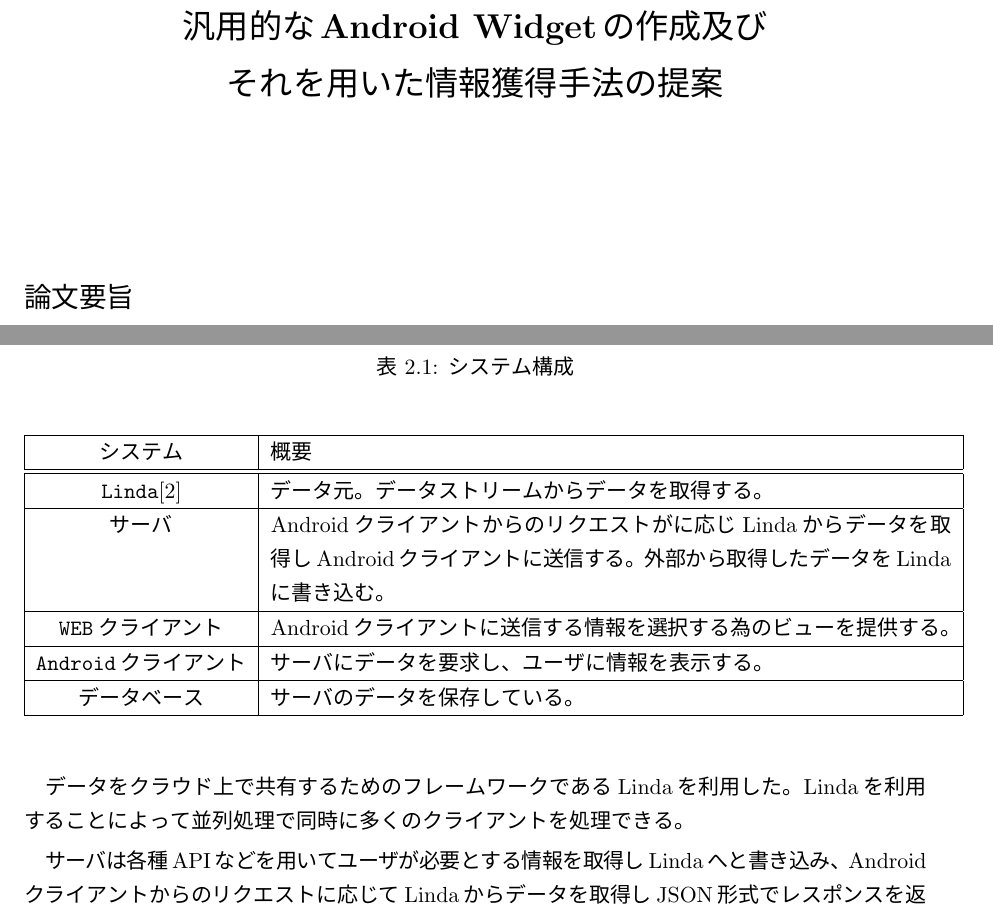
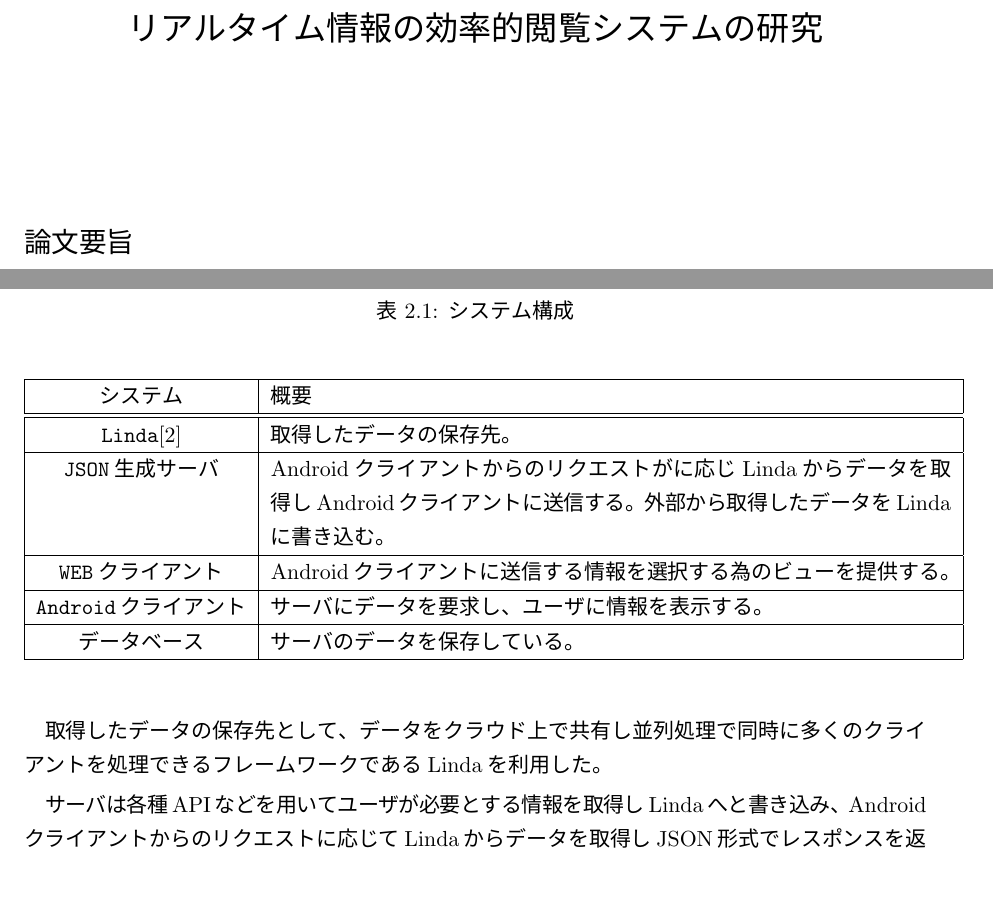
Before and after one commit to enohpdaeh/nakayama-thesis, a LaTeX thesis (main.tex, which reads 00_abstract.tex, 01.tex, 02.tex): two parts of pages 2 and 8 of 20, joined at a grey line, cut at the place of the change, the shorter picture padded with empty space. The pictures show the PDF file main.pdf that the author committed with the source.

Commit message:
タイトル変更とそれに伴う修正

```diff
--- a/00_abstract.tex
+++ b/00_abstract.tex
@@ -8,6 +8,6 @@
 \begin{jabstract}
 天気予報や電車の運行情報など様々な情報ををAndroid Widgetを用いて表示することは広く用いられている手法だが、ユーザが望むあらゆる情報に対してAndroid Widgetが存在するとは限らない。しかも、既存のAndroid Widgetを使用する場合、画面領域の制約があるため表示できる情報の数が限られてしまう。
 
-そこで本研究ではユーザが必要とする複数の情報をコンパクトに表示することが出来る汎用的なAndroid Widgetを作成し、ユーザが効率良く価値の高い情報を得られることを目指した。
+そこで本研究ではユーザが必要とする複数の情報をコンパクトに表示することが出来るAndroid Widgetを作成し、ユーザが効率良く価値の高い情報を得られることを目指した。
 
 \end{jabstract}
--- a/01.tex
+++ b/01.tex
@@ -19,7 +19,7 @@ Android Widgetの性質上、取得したい情報に付随して不要な情報
 また、自分の取得したい情報に対応したAndroid Widgetが存在しない場合、自らAndroid Widgetを作成する以外の対応策がない。
 現状ではAndroid Widgetの作成は多数のスマートフォンユーザにとって技術的なハードルが高く、問題の解決法としては現実的ではない。
 
-本研究では単体で複数の情報を表示することの出来る汎用的なAndroid Widgetを作成することでこれらの問題の解決を図った。
+本研究では単体で複数の情報を表示することの出来るAndroid Widgetを作成することでこれらの問題の解決を図った。
 
 \begin{figure}[htbp]
   \begin{minipage}{\hsize}
--- a/02.tex
+++ b/02.tex
@@ -15,21 +15,24 @@
   \begin{center}\begin{tabular}{|c|p{12cm}|}
     \hline
     システム&概要\\\hline\hline
-    {\tt Linda}\cite{linda}&データ元。データストリームからデータを取得する。\\\hline
-    {\tt サーバ}&Androidクライアントからのリクエストがに応じLindaからデータを取得しAndroidクライアントに送信する。外部から取得したデータをLindaに書き込む。\\\hline
+    {\tt Linda}\cite{linda}&取得したデータの保存先。\\\hline
+    {\tt JSON生成サーバ}&Androidクライアントからのリクエストがに応じLindaからデータを取得しAndroidクライアントに送信する。外部から取得したデータをLindaに書き込む。\\\hline
     {\tt WEBクライアント}&Androidクライアントに送信する情報を選択する為のビューを提供する。\\\hline
     {\tt Androidクライアント}&サーバにデータを要求し、ユーザに情報を表示する。\\\hline
     {\tt データベース}&サーバのデータを保存している。\\\hline
   \end{tabular}\end{center}
 \end{table}
 
-データをクラウド上で共有するためのフレームワークであるLindaを利用した。Lindaを利用することによって並列処理で同時に多くのクライアントを処理できる。
+取得したデータの保存先として、データをクラウド上で共有し並列処理で同時に多くのクライアントを処理できるフレームワークであるLindaを利用した。
 
 サーバは各種APIなどを用いてユーザが必要とする情報を取得しLindaへと書き込み、Androidクライアントからのリクエストに応じてLindaからデータを取得しJSON形式でレスポンスを返す。
 Androidクライアントはユーザの操作に応じてサーバにリクエストを送り、サーバから返されたJSONをパースして表示する。
 
 \subsection{データの取得と記録}
 本システムでは三種類の方法でデータを取得している。
+
+\begin{enumerate}
+ \item Web APIによる情報取得
 
 まず一つ目として既存のAPIを用いて取得する方法である。天気予報や株価の情報など比較的ポピュラーな情報であれば既にAPIが存在するので、それらを用いて定期的にサーバがデータを取得しLindaへ書き込む。(図\ref{fig:weather_widget})の例ではYahoo!の提供するAPIであるYQL\footnote{https://developer.yahoo.com/yql/}を用いて取得した天気予報をAndroid Widgetとして表示している。
 
--- a/main.tex
+++ b/main.tex
@@ -36,7 +36,8 @@
 
 % 日本語情報（必要なら）
 \jclass  {卒業プロジェクト}                             % 論文種別
-\jtitle    {汎用的なAndroid Widgetの作成及び\\それを用いた情報獲得手法の提案}    % タイトル。改行する場合は\\を入れる
+%\jtitle    {汎用的なAndroid Widgetの作成及び\\それを用いた情報獲得手法の提案}    % タイトル。改行する場合は\\を入れる
+\jtitle    {リアルタイム情報の効率的閲覧システムの研究}    % タイトル。改行する場合は\\を入れる
 \juniv    {慶應義塾大学}                  % 大学名
 \jfaculty  {環境情報学部}               % 学部、学科
 \jauthor  {中山　拓哉}                       % 著者
```
Also changed, not shown: main.pdf, 02.tex (6 more changed lines).
